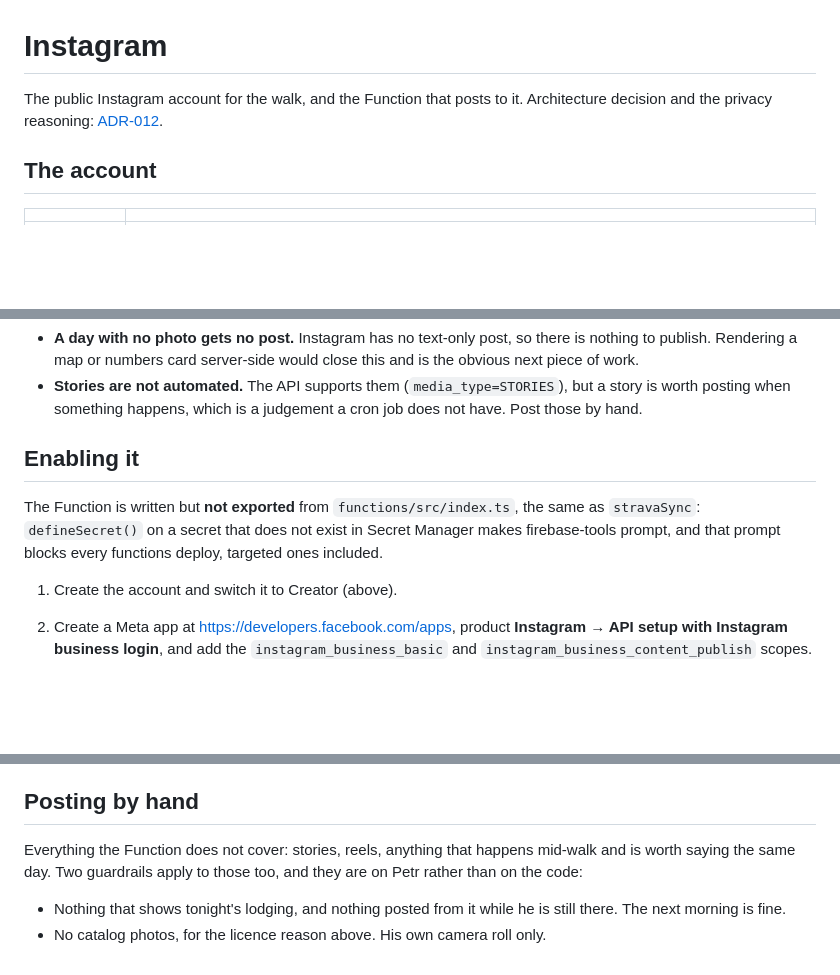
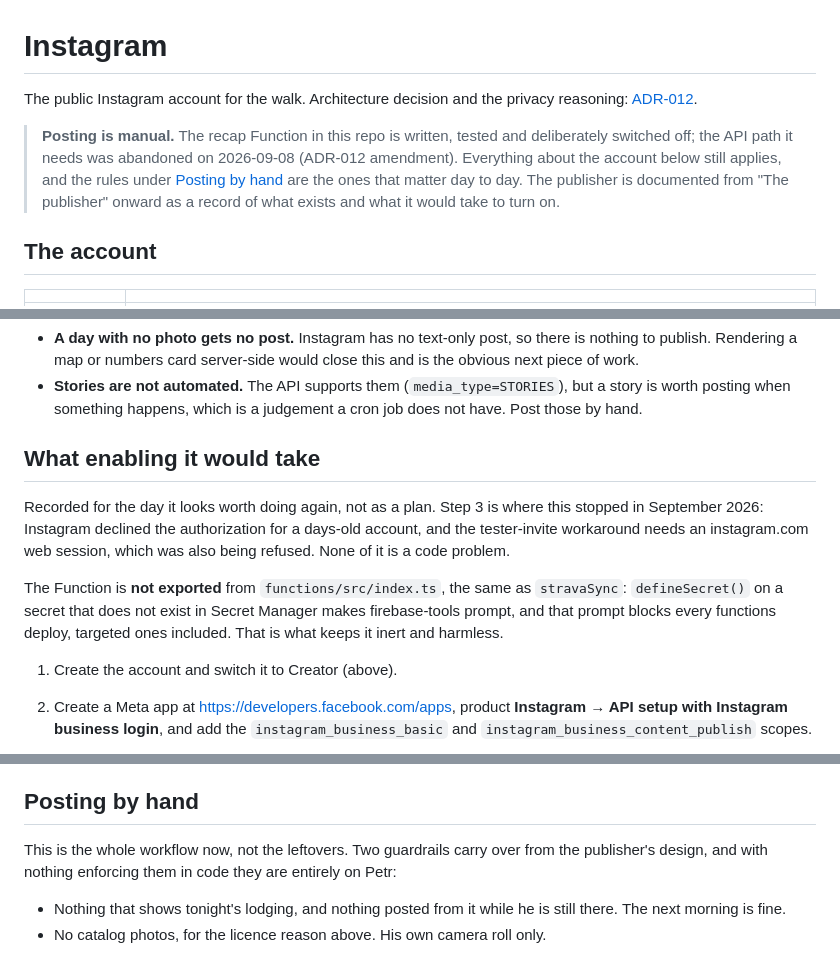
Before and after one commit to PetrCala/kyuhachi, a Markdown page: docs/instagram.md, 3 parts joined by grey strips. Rendered like a GitHub page; blank space fills up the shorter version.

```diff
--- a/docs/instagram.md
+++ b/docs/instagram.md
@@ -1,7 +1,14 @@
 # Instagram
 
-The public Instagram account for the walk, and the Function that posts to it.
-Architecture decision and the privacy reasoning: [ADR-012](adr/012-instagram-journey-publishing.md).
+The public Instagram account for the walk. Architecture decision and the
+privacy reasoning: [ADR-012](adr/012-instagram-journey-publishing.md).
+
+> **Posting is manual.** The recap Function in this repo is written, tested and
+> deliberately switched off; the API path it needs was abandoned on 2026-09-08
+> (ADR-012 amendment). Everything about the account below still applies, and
+> the rules under [Posting by hand](#posting-by-hand) are the ones that matter
+> day to day. The publisher is documented from "The publisher" onward as a
+> record of what exists and what it would take to turn on.
 
 ## The account
 
@@ -136,12 +148,17 @@ carousel when there is more than one.
   but a story is worth posting when something happens, which is a judgement a
   cron job does not have. Post those by hand.
 
-## Enabling it
+## What enabling it would take
 
-The Function is written but **not exported** from `functions/src/index.ts`, the
-same as `stravaSync`: `defineSecret()` on a secret that does not exist in
-Secret Manager makes firebase-tools prompt, and that prompt blocks every
-functions deploy, targeted ones included.
+Recorded for the day it looks worth doing again, not as a plan. Step 3 is where
+this stopped in September 2026: Instagram declined the authorization for a
+days-old account, and the tester-invite workaround needs an instagram.com web
+session, which was also being refused. None of it is a code problem.
+
+The Function is **not exported** from `functions/src/index.ts`, the same as
+`stravaSync`: `defineSecret()` on a secret that does not exist in Secret
+Manager makes firebase-tools prompt, and that prompt blocks every functions
+deploy, targeted ones included. That is what keeps it inert and harmless.
 
 1. Create the account and switch it to Creator (above).
 2. Create a Meta app at <https://developers.facebook.com/apps>, product
@@ -193,9 +210,9 @@ error rather than failing the run when a single refresh fails.
 
 ## Posting by hand
 
-Everything the Function does not cover: stories, reels, anything that happens
-mid-walk and is worth saying the same day. Two guardrails apply to those too,
-and they are on Petr rather than on the code:
+This is the whole workflow now, not the leftovers. Two guardrails carry over
+from the publisher's design, and with nothing enforcing them in code they are
+entirely on Petr:
 
 - Nothing that shows tonight's lodging, and nothing posted from it while he is
   still there. The next morning is fine.
```
Also changed, not shown: other parts of docs/instagram.md (+6 -1 lines), README.md (+3 -2 lines), docs/adr/012-instagram-journey-publishing.md (+34 -1 lines).
